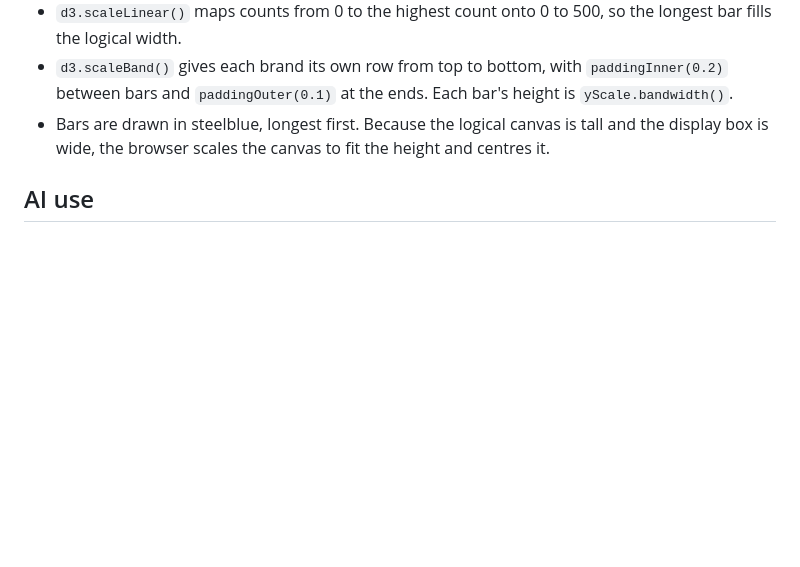
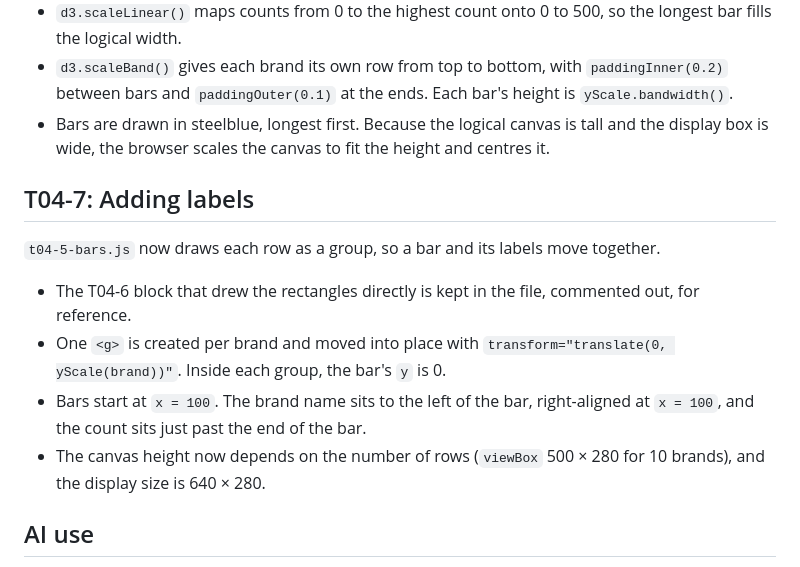
Before and after one commit to ahmedsakib1113/T04-2, a Markdown page: README.md, the part around the change. GitHub-like rendering; blank space fills up the shorter version.

Commit message:
docs: add T04-7 section to README [AI-assisted]
Co-Authored-By: Claude Opus 5.5 <noreply@anthropic.com>

```diff
--- a/README.md
+++ b/README.md
@@ -48,6 +48,15 @@ T04-3 continues in this repository and starts the D3 bar chart that later exerci
 - `d3.scaleBand()` gives each brand its own row from top to bottom, with `paddingInner(0.2)` between bars and `paddingOuter(0.1)` at the ends. Each bar's height is `yScale.bandwidth()`.
 - Bars are drawn in steelblue, longest first. Because the logical canvas is tall and the display box is wide, the browser scales the canvas to fit the height and centres it.
 
+## T04-7: Adding labels
+
+`t04-5-bars.js` now draws each row as a group, so a bar and its labels move together.
+
+- The T04-6 block that drew the rectangles directly is kept in the file, commented out, for reference.
+- One `<g>` is created per brand and moved into place with `transform="translate(0, yScale(brand))"`. Inside each group, the bar's `y` is 0.
+- Bars start at `x = 100`. The brand name sits to the left of the bar, right-aligned at `x = 100`, and the count sits just past the end of the bar.
+- The canvas height now depends on the number of rows (`viewBox` 500 × 280 for 10 brands), and the display size is 640 × 280.
+
 ## AI use
 
 This work was completed with AI assistance. Commits that include AI-generated content are tagged `[AI-assisted]`.
```
